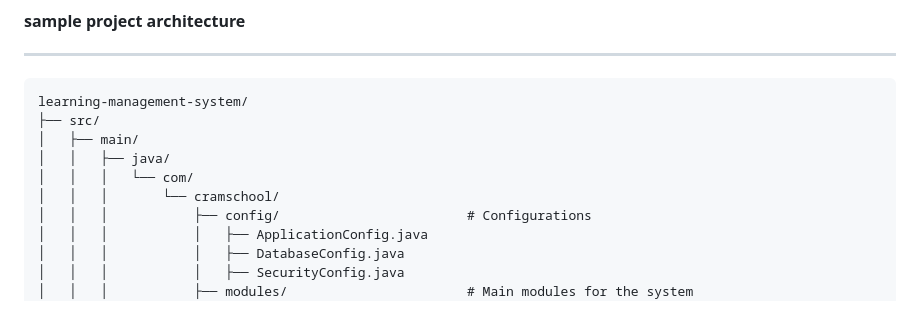
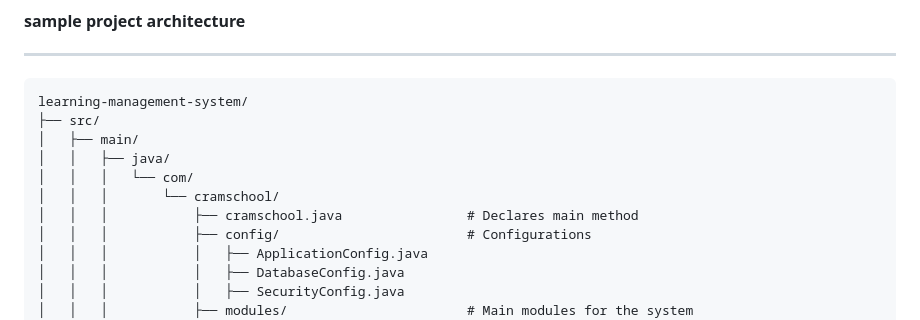
Before and after one commit to Meliksahcaliskan/Learning-Management-System, a Markdown page: README.md, the part around the change. Rendered like a GitHub page.

```diff
--- a/README.md
+++ b/README.md
@@ -9,6 +9,7 @@ learning-management-system/
 │   │   ├── java/
 │   │   │   └── com/
 │   │   │       └── cramschool/
+│   │   │           ├── cramschool.java                # Declares main method
 │   │   │           ├── config/                        # Configurations
 │   │   │           │   ├── ApplicationConfig.java
 │   │   │           │   ├── DatabaseConfig.java
```
